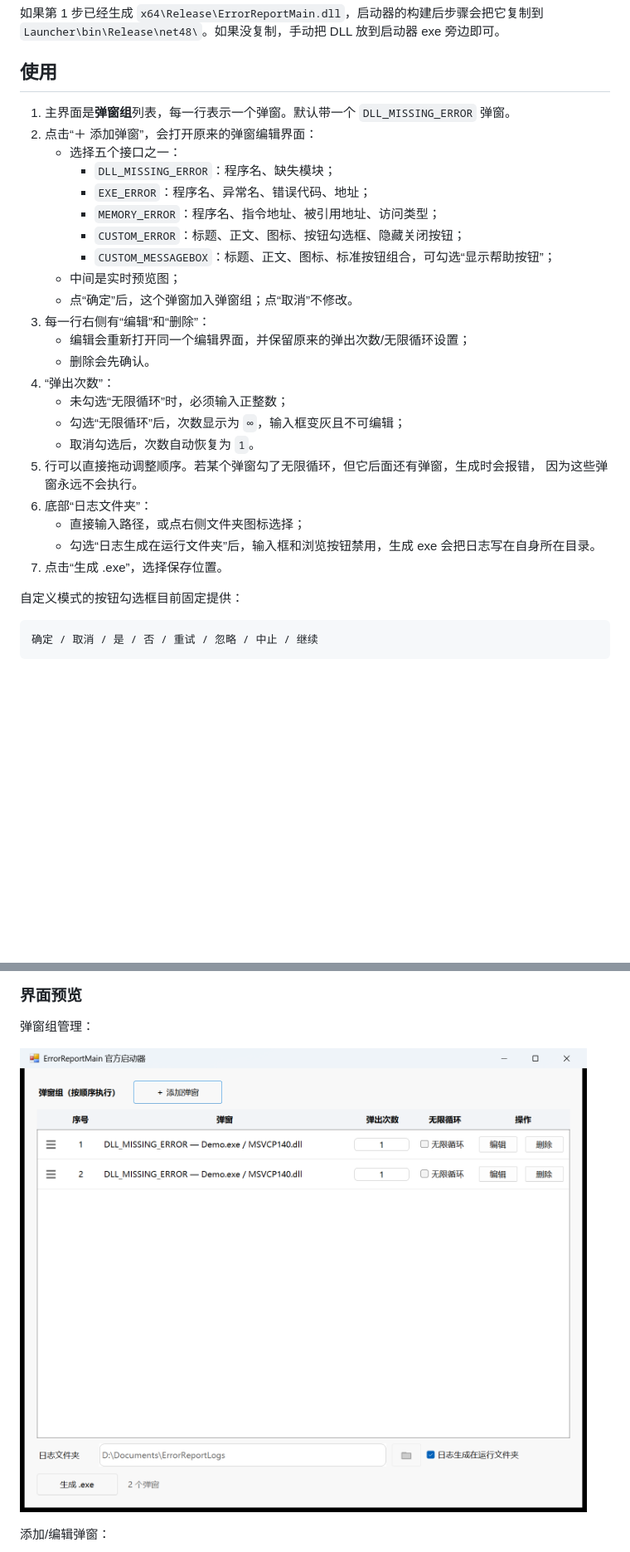
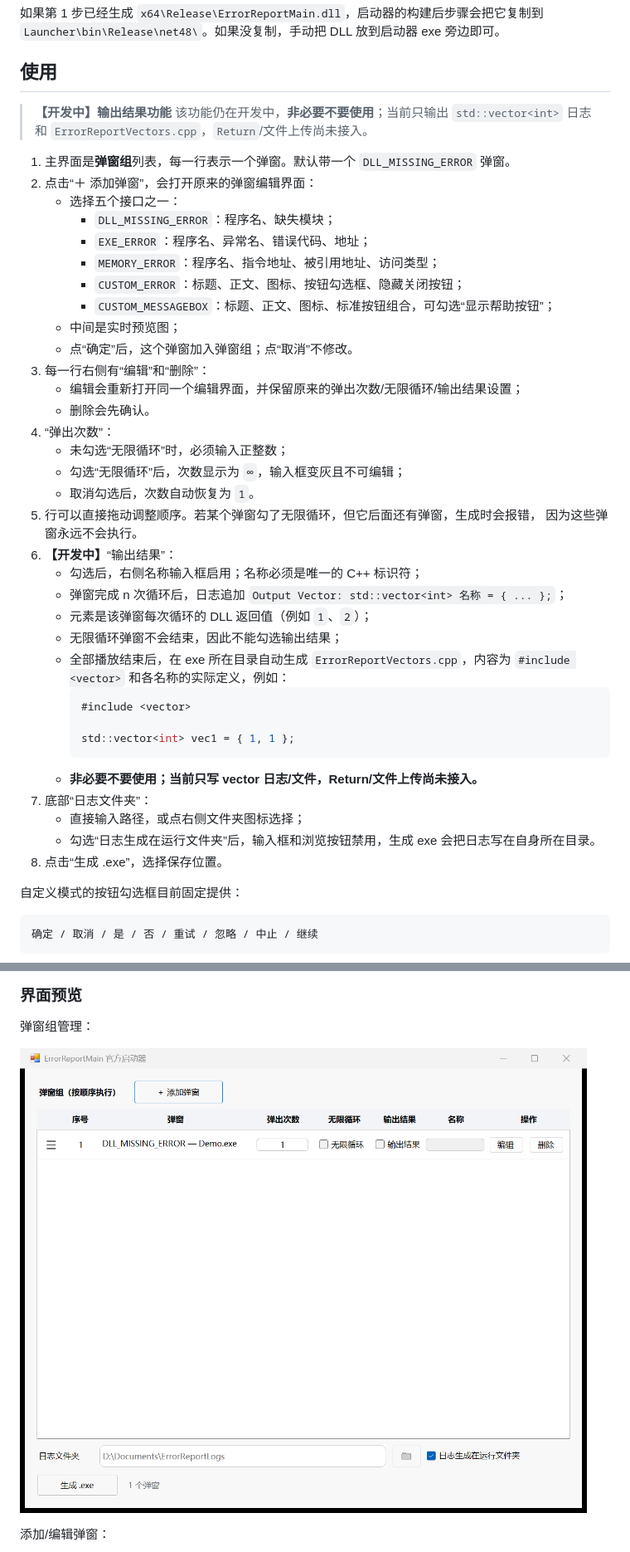
Before and after one commit to Matthew101130/ErrorReportMain, a Markdown page: Launcher/README.md, 2 parts joined by grey strips. Shown at 83% size. GitHub-like rendering; pictures changed too: Launcher/launcher-group-output.png (added), Launcher/launcher-group-rows-v9.png (deleted); blank space fills up the shorter version.

Commit message:
"VECTOR" update (part 1).

````diff
--- a/Launcher/README.md
+++ b/Launcher/README.md
@@ -39,6 +39,9 @@ Launcher\bin\Release\net48\ErrorReportLauncher.exe
 
 ## 使用
 
+> **【开发中】输出结果功能**
+> 该功能仍在开发中，**非必要不要使用**；当前只输出 `std::vector<int>` 日志和 `ErrorReportVectors.cpp`，`Return`/文件上传尚未接入。
+
 1. 主界面是**弹窗组**列表，每一行表示一个弹窗。默认带一个 `DLL_MISSING_ERROR` 弹窗。
 2. 点击“＋ 添加弹窗”，会打开原来的弹窗编辑界面：
    - 选择五个接口之一：
@@ -50,7 +53,7 @@ Launcher\bin\Release\net48\ErrorReportLauncher.exe
    - 中间是实时预览图；
    - 点“确定”后，这个弹窗加入弹窗组；点“取消”不修改。
 3. 每一行右侧有“编辑”和“删除”：
-   - 编辑会重新打开同一个编辑界面，并保留原来的弹出次数/无限循环设置；
+   - 编辑会重新打开同一个编辑界面，并保留原来的弹出次数/无限循环/输出结果设置；
    - 删除会先确认。
 4. “弹出次数”：
    - 未勾选“无限循环”时，必须输入正整数；
@@ -58,10 +61,24 @@ Launcher\bin\Release\net48\ErrorReportLauncher.exe
    - 取消勾选后，次数自动恢复为 `1`。
 5. 行可以直接拖动调整顺序。若某个弹窗勾了无限循环，但它后面还有弹窗，生成时会报错，
    因为这些弹窗永远不会执行。
-6. 底部“日志文件夹”：
+6. **【开发中】**“输出结果”：
+   - 勾选后，右侧名称输入框启用；名称必须是唯一的 C++ 标识符；
+   - 弹窗完成 n 次循环后，日志追加
+     `Output Vector: std::vector<int> 名称 = { ... };`；
+   - 元素是该弹窗每次循环的 DLL 返回值（例如 `1`、`2`）；
+   - 无限循环弹窗不会结束，因此不能勾选输出结果；
+   - 全部播放结束后，在 exe 所在目录自动生成 `ErrorReportVectors.cpp`，内容为
+     `#include <vector>` 和各名称的实际定义，例如：
+     ```cpp
+     #include <vector>
+
+     std::vector<int> vec1 = { 1, 1 };
+     ```
+   - **非必要不要使用；当前只写 vector 日志/文件，Return/文件上传尚未接入。**
+7. 底部“日志文件夹”：
    - 直接输入路径，或点右侧文件夹图标选择；
    - 勾选“日志生成在运行文件夹”后，输入框和浏览按钮禁用，生成 exe 会把日志写在自身所在目录。
-7. 点击“生成 .exe”，选择保存位置。
+8. 点击“生成 .exe”，选择保存位置。
 
 自定义模式的按钮勾选框目前固定提供：
 
@@ -84,7 +101,7 @@ Launcher\bin\Release\net48\ErrorReportLauncher.exe
 
 弹窗组管理：
 
-![弹窗组管理](launcher-group-rows-v9.png)
+![弹窗组管理](launcher-group-output.png)
 
 添加/编辑弹窗：
 
````
Also changed, not shown: other parts of Launcher/README.md (+22 -6 lines), README.md (+8 -1 lines), 5 other files.
